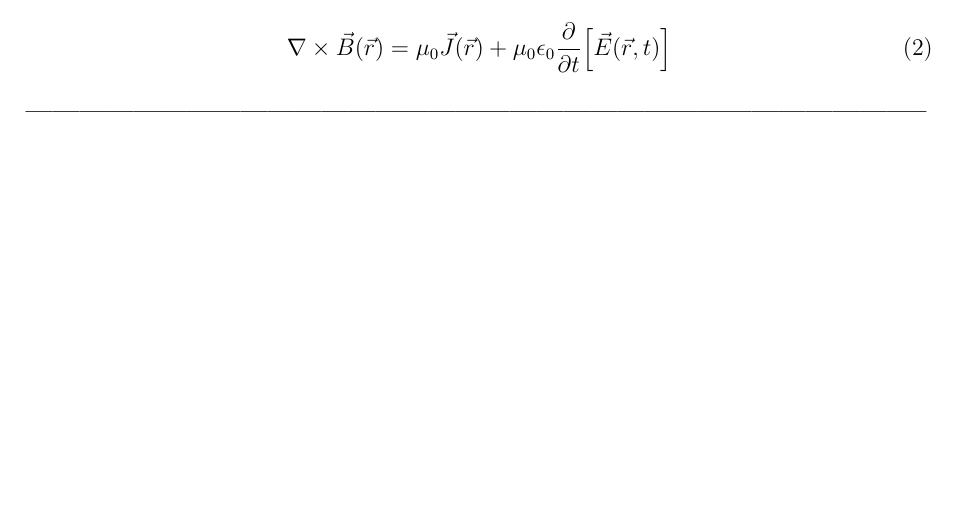
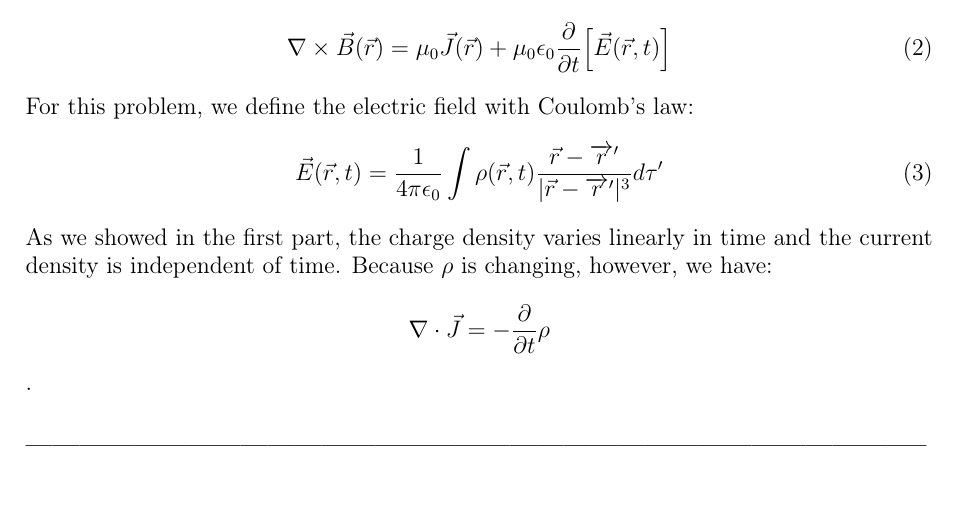
Before and after one commit to collincollins/latex-homework, a LaTeX document (phys-4032/hw-3/hw-3-completed.tex): part of page 2 of 2, cut so that both start at the same text. Compiled offline with pdfLaTeX.

Commit message:
history push

```diff
--- a/phys-4032/hw-3/hw-3-completed.tex
+++ b/phys-4032/hw-3/hw-3-completed.tex
@@ -145,6 +145,13 @@ As a reminder, the full Maxwell-Ampère law is
 \nabla \times \vec{B}(\vec{r}) = \mu_0\vec{J}(\vec{r}) + \mu_0\epsilon_0\frac{\partial}{\partial t} \Big[\vec{E}(\vec{r}, t)\Big]
 	\label{eq:maxwell-ampere-law}
 \end{equation}
+For this problem, we define the electric field with Coulomb's law:
+\begin{equation}
+\vec{E}(\vec{r}, t) = \frac{1}{4\pi\epsilon_0} \int \rho(\vec{r}, t)\frac{\vec{r} - \overrightarrow{r}'}{|\vec{r} - \overrightarrow{r}'|^3}d\tau'
+	\label{eq:coulomb-law}
+\end{equation}
+As we showed in the first part, the charge density varies linearly in time and the current density is independent of time. Because $\rho$ is changing, however, we have:
+$$ \nabla \cdot \vec{J} = -\frac{\partial}{\partial t} \rho $$.
 
 \subsubsection*{-----------------------------------------------------------------------------------------------------}
 
```
Also changed, not shown: phys-4032/hw-3/hw-3-completed.pdf.
